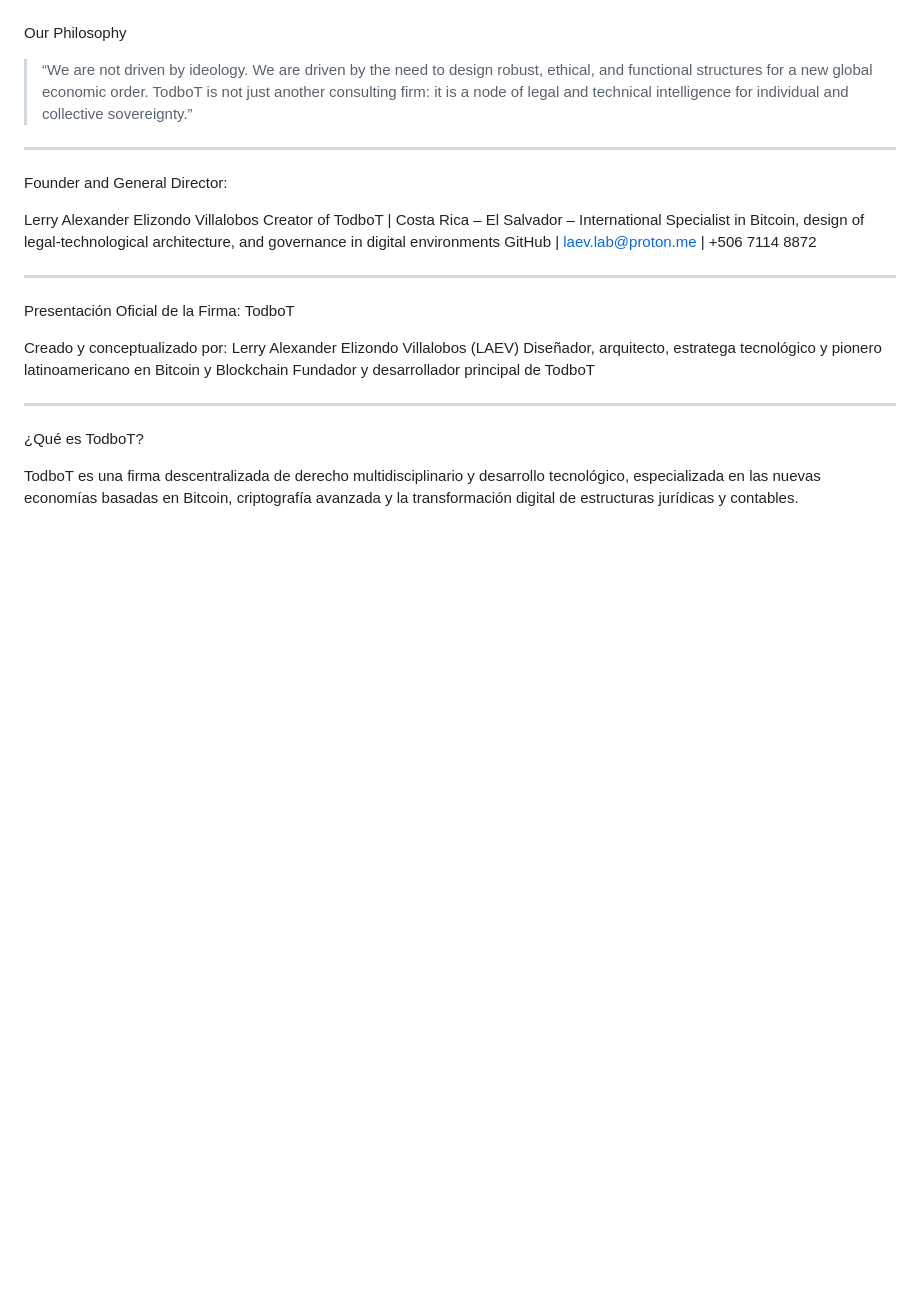
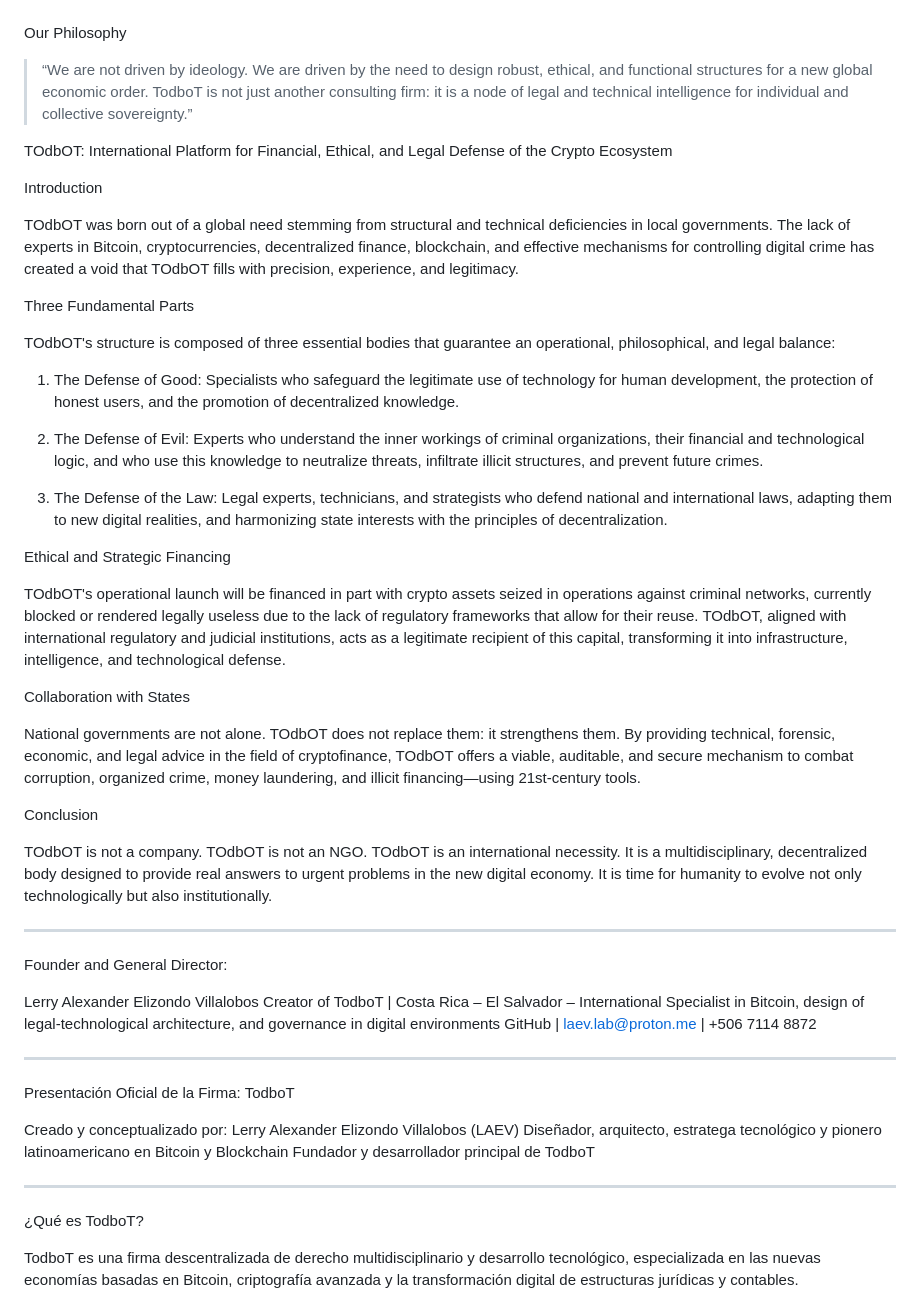
Before and after one commit to byLAEV/TodboT-, a Markdown page: README.md, the part around the change. Rendered like a GitHub page; blank space fills up the shorter version.

```diff
--- a/README.md
+++ b/README.md
@@ -49,6 +49,34 @@ With its operational and technological base in El Salvador—the epicenter of Bi
 Our Philosophy
 
 > “We are not driven by ideology. We are driven by the need to design robust, ethical, and functional structures for a new global economic order. TodboT is not just another consulting firm: it is a node of legal and technical intelligence for individual and collective sovereignty.”
+
+TOdbOT: International Platform for Financial, Ethical, and Legal Defense of the Crypto Ecosystem
+
+Introduction
+
+TOdbOT was born out of a global need stemming from structural and technical deficiencies in local governments. The lack of experts in Bitcoin, cryptocurrencies, decentralized finance, blockchain, and effective mechanisms for controlling digital crime has created a void that TOdbOT fills with precision, experience, and legitimacy.
+
+Three Fundamental Parts
+
+TOdbOT's structure is composed of three essential bodies that guarantee an operational, philosophical, and legal balance:
+
+1. The Defense of Good: Specialists who safeguard the legitimate use of technology for human development, the protection of honest users, and the promotion of decentralized knowledge.
+
+2. The Defense of Evil: Experts who understand the inner workings of criminal organizations, their financial and technological logic, and who use this knowledge to neutralize threats, infiltrate illicit structures, and prevent future crimes.
+
+ 3. The Defense of the Law: Legal experts, technicians, and strategists who defend national and international laws, adapting them to new digital realities, and harmonizing state interests with the principles of decentralization.
+
+Ethical and Strategic Financing
+
+TOdbOT's operational launch will be financed in part with crypto assets seized in operations against criminal networks, currently blocked or rendered legally useless due to the lack of regulatory frameworks that allow for their reuse. TOdbOT, aligned with international regulatory and judicial institutions, acts as a legitimate recipient of this capital, transforming it into infrastructure, intelligence, and technological defense.
+
+Collaboration with States
+
+National governments are not alone. TOdbOT does not replace them: it strengthens them.  By providing technical, forensic, economic, and legal advice in the field of cryptofinance, TOdbOT offers a viable, auditable, and secure mechanism to combat corruption, organized crime, money laundering, and illicit financing—using 21st-century tools.
+
+Conclusion
+
+TOdbOT is not a company. TOdbOT is not an NGO. TOdbOT is an international necessity. It is a multidisciplinary, decentralized body designed to provide real answers to urgent problems in the new digital economy. It is time for humanity to evolve not only technologically but also institutionally.
 
 ---
 
```
